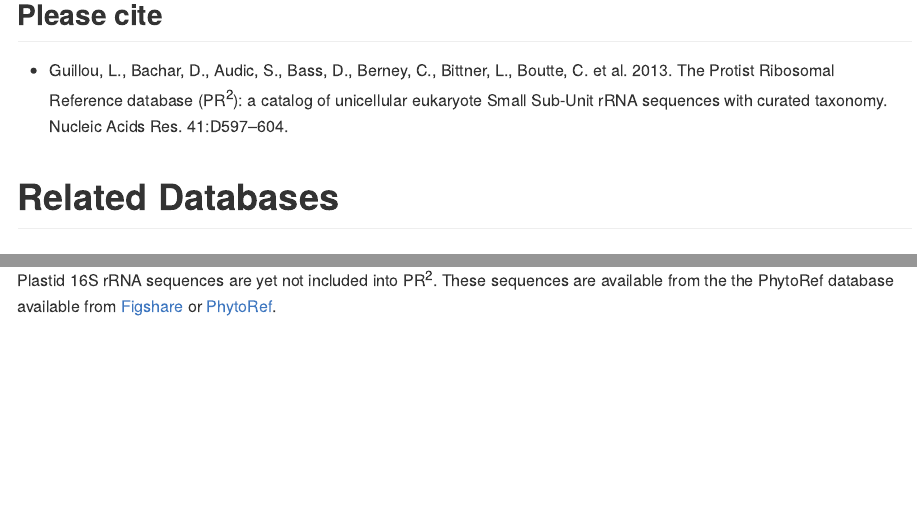
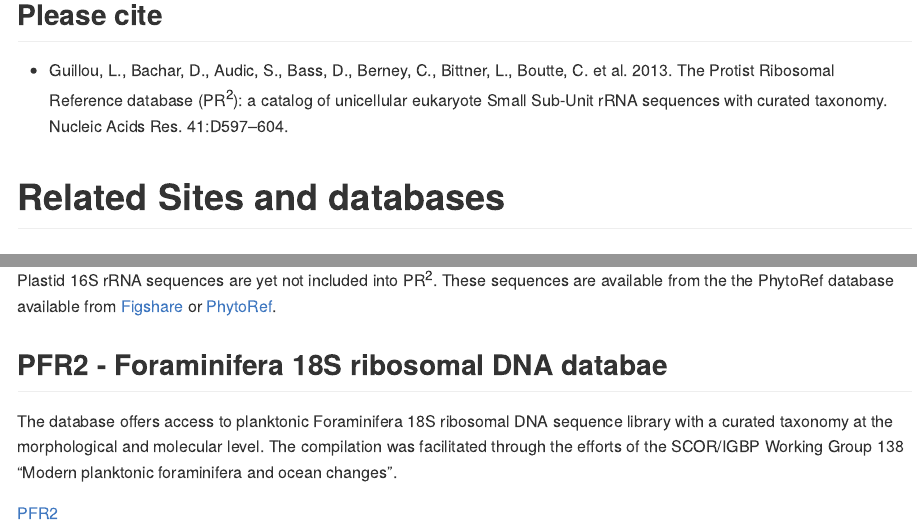
Before and after one commit to pr2database/pr2database, an R Markdown document (README.Rmd): the page in a window 1100 px wide, from 1470 px down, and a second part further down, joined at a grey line. The pictures show the output file README.md that the author committed with the source, drawn offline in the style of GitHub; badge pictures from the web are left out.

Commit message:
Add PFR2

````diff
--- a/README.Rmd
+++ b/README.Rmd
@@ -67,7 +67,7 @@ email: vaulot@sb-roscoff.fr / vaulot@gmail.com
 ## Please cite
 * Guillou, L., Bachar, D., Audic, S., Bass, D., Berney, C., Bittner, L., Boutte, C. et al. 2013. The Protist Ribosomal Reference database (PR<sup>2</sup>): a catalog of unicellular eukaryote Small Sub-Unit rRNA sequences with curated taxonomy. Nucleic Acids Res. 41:D597–604.
 
-# Related Databases
+# Related Sites and databases
 
 ## Eukref (18S annotation)
 
@@ -84,3 +84,9 @@ knitr::include_graphics('img/phytoref_logo.png')
 ```
 
 Plastid 16S rRNA sequences are yet not included into PR<sup>2</sup>.  These sequences are available from the the PhytoRef database available from [Figshare](https://figshare.com/articles/PhytoREF_a_reference_database_of_the_plastidial_16S_rRNA) or [PhytoRef](http://phytoref.sb-roscoff.fr/).
+
+## PFR2 - Foraminifera 18S ribosomal DNA databae
+
+The database offers access to planktonic Foraminifera 18S ribosomal DNA sequence library with a curated taxonomy at the morphological and molecular level. The compilation was facilitated through the efforts of the SCOR/IGBP Working Group 138 “Modern planktonic foraminifera and ocean changes”.
+
+[PFR2](http://pfr2.sb-roscoff.fr/)
````
Also changed, not shown: README.md.
